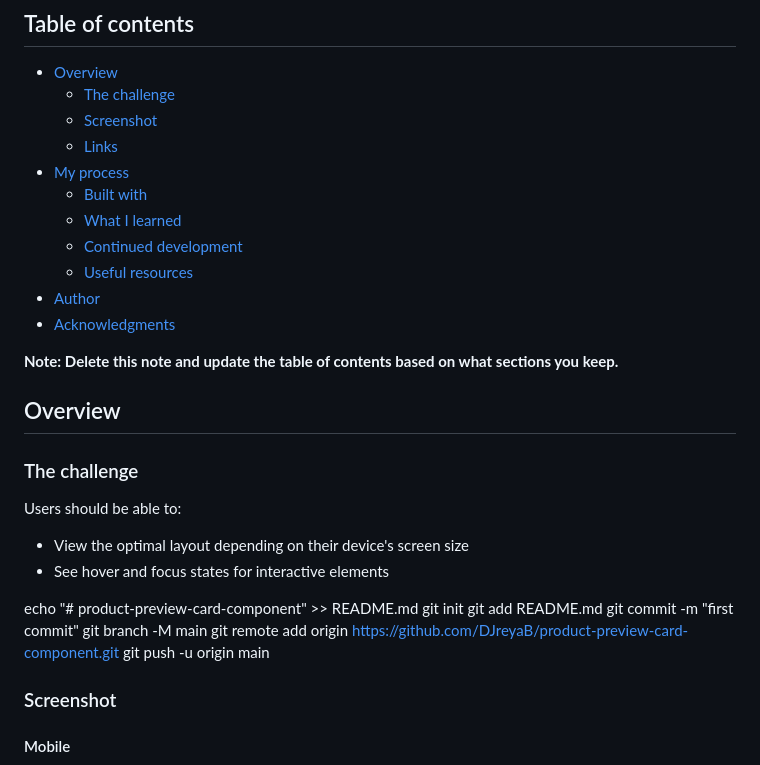
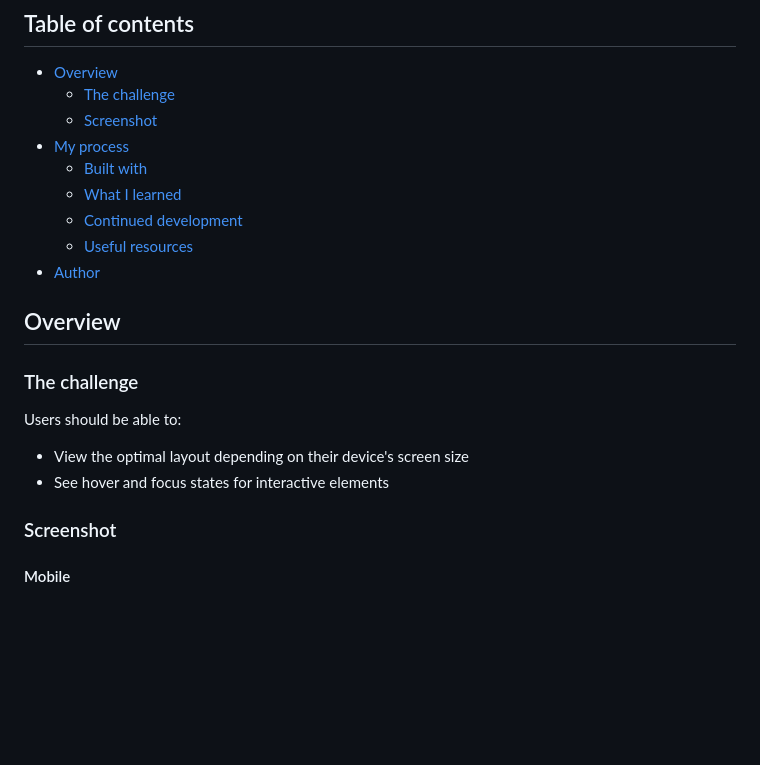
Before and after one commit to DJreyaB/product-preview-card-component, a Markdown page: README.md, the part around the change printed below. GitHub-like rendering; blank space fills up the shorter version.

Commit message:
updated readme table of contents and removed unnecessary notes

```diff
--- a/README.md
+++ b/README.md
@@ -7,16 +7,14 @@ This is a solution to the [Product preview card component challenge on Frontend
 - [Overview](#overview)
   - [The challenge](#the-challenge)
   - [Screenshot](#screenshot)
-  - [Links](#links)
+  <!-- - [Links](#links) -->
 - [My process](#my-process)
   - [Built with](#built-with)
   - [What I learned](#what-i-learned)
   - [Continued development](#continued-development)
   - [Useful resources](#useful-resources)
 - [Author](#author)
-- [Acknowledgments](#acknowledgments)
-
-**Note: Delete this note and update the table of contents based on what sections you keep.**
+<!-- - [Acknowledgments](#acknowledgments) -->
 
 ## Overview
 
@@ -27,13 +25,7 @@ Users should be able to:
 - View the optimal layout depending on their device's screen size
 - See hover and focus states for interactive elements
 
-echo "# product-preview-card-component" >> README.md
-git init
-git add README.md
-git commit -m "first commit"
-git branch -M main
-git remote add origin https://github.com/DJreyaB/product-preview-card-component.git
-git push -u origin main
+
 ### Screenshot
 
 #### Mobile
```
Also changed, not shown: other parts of README.md (+4 -3 lines).
